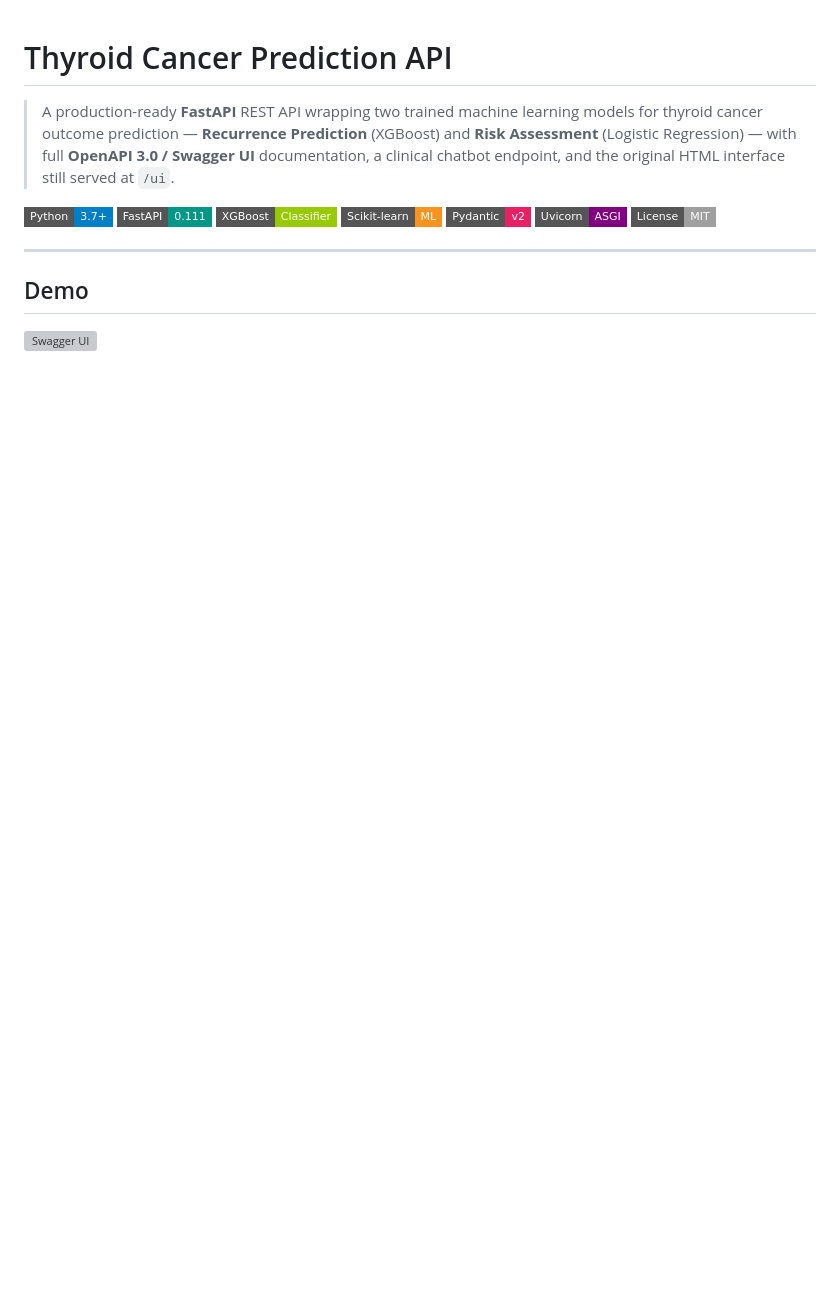
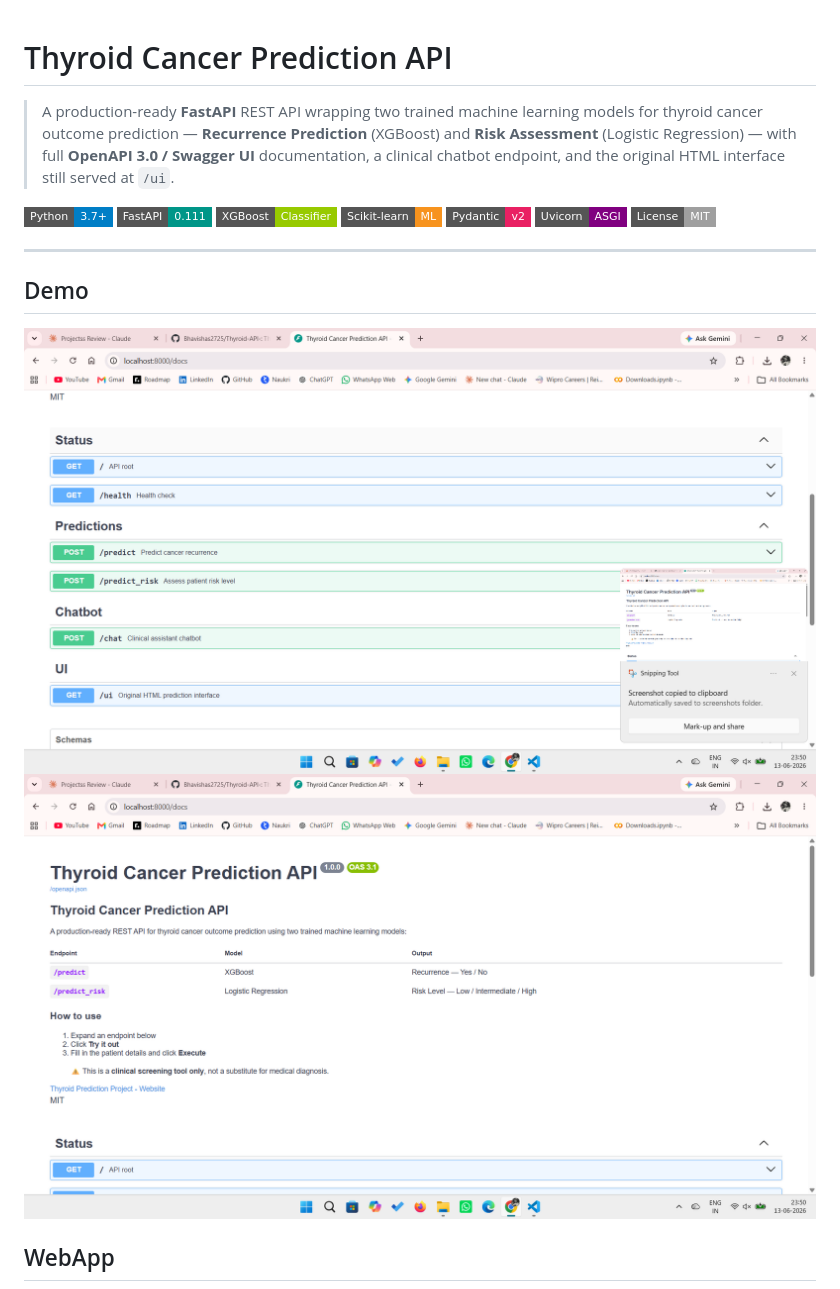
Before and after one commit to Bhavishas2725/Thyroid-API-, a Markdown page: README.md, the part around the change. GitHub-like rendering; badges without logos; blank space fills up the shorter version; grey boxes are pictures that could not be loaded.

```diff
--- a/README.md
+++ b/README.md
@@ -14,7 +14,10 @@
 
 ## Demo
 
-![Swagger UI](results/swagger_ui.png)
+![Swagger UI](results/api2.png)
+![Swagger UI](results/api1.png)
+
+## WebApp
 ![Web App — Recurrence Prediction](results/webapp1.png)
 ![Web App — Risk Prediction](results/webapp2.png)
 ![Chatbot Assistant](results/chatbot.png)
```
